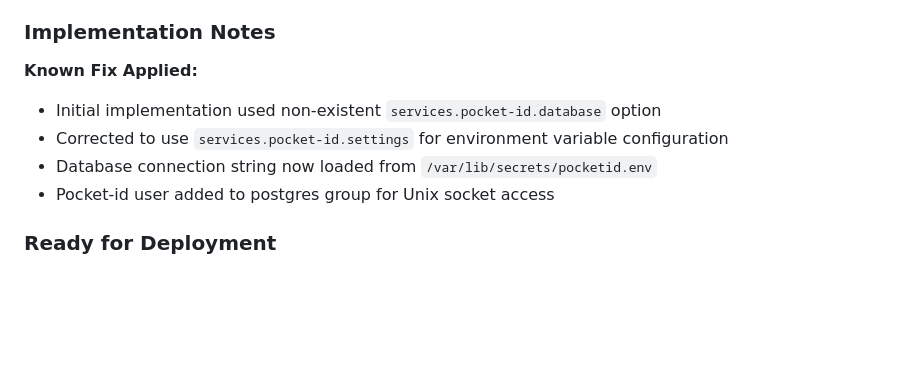
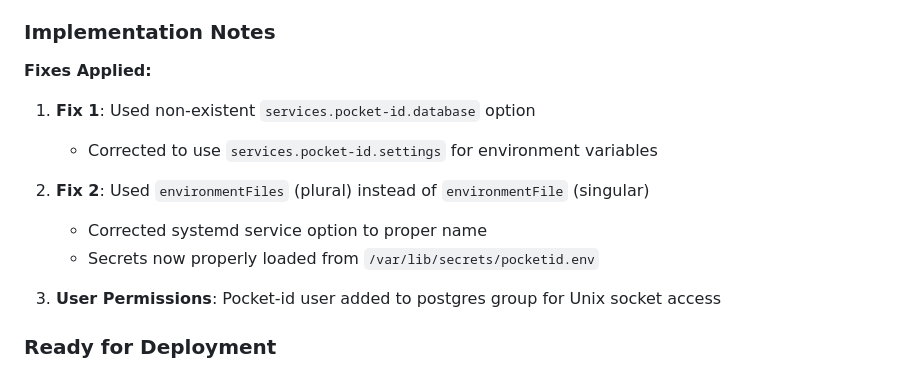
Before and after one commit to zipang/homeserver, a Markdown page: WORK_IN_PROGRESS.md, the part around the change. GitHub-like rendering; blank space fills up the shorter version.

Commit message:
📝 docs: Document the environmentFile fix in WORK_IN_PROGRESS.md

```diff
--- a/WORK_IN_PROGRESS.md
+++ b/WORK_IN_PROGRESS.md
@@ -155,11 +155,15 @@ We are integrating Pocketid as a centralized OIDC provider to enable passwordles
 
 ### Implementation Notes
 
-**Known Fix Applied:**
-- Initial implementation used non-existent `services.pocket-id.database` option
-- Corrected to use `services.pocket-id.settings` for environment variable configuration
-- Database connection string now loaded from `/var/lib/secrets/pocketid.env`
-- Pocket-id user added to postgres group for Unix socket access
+**Fixes Applied:**
+1. **Fix 1**: Used non-existent `services.pocket-id.database` option
+   - Corrected to use `services.pocket-id.settings` for environment variables
+
+2. **Fix 2**: Used `environmentFiles` (plural) instead of `environmentFile` (singular)
+   - Corrected systemd service option to proper name
+   - Secrets now properly loaded from `/var/lib/secrets/pocketid.env`
+
+3. **User Permissions**: Pocket-id user added to postgres group for Unix socket access
 
 ### Ready for Deployment
 The Pocketid implementation is complete and ready to be deployed to SKYLAB. Run the following on the server:
```
